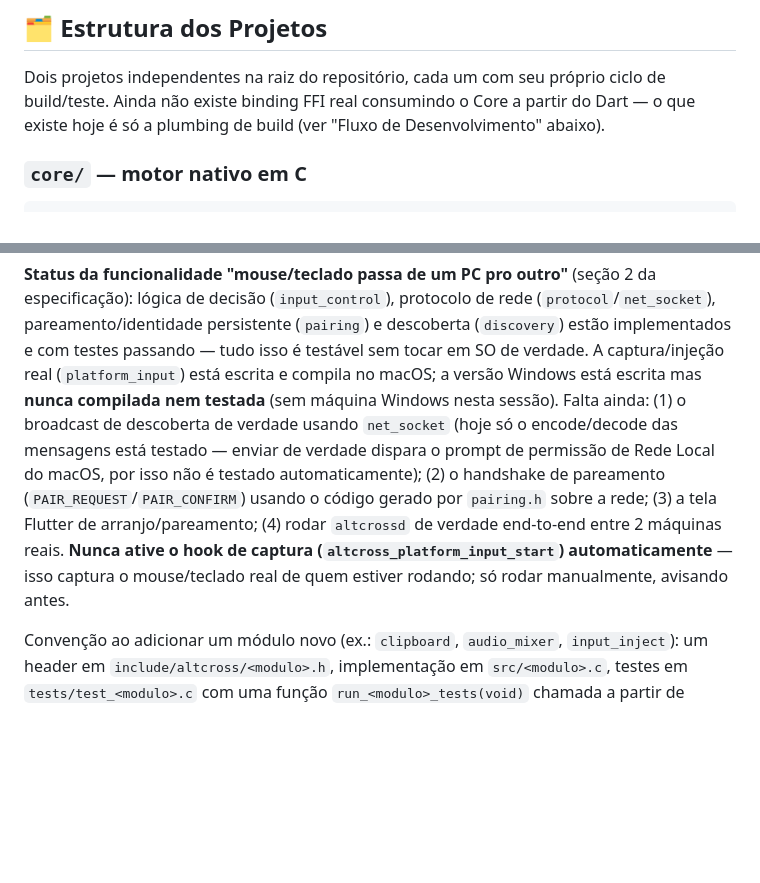
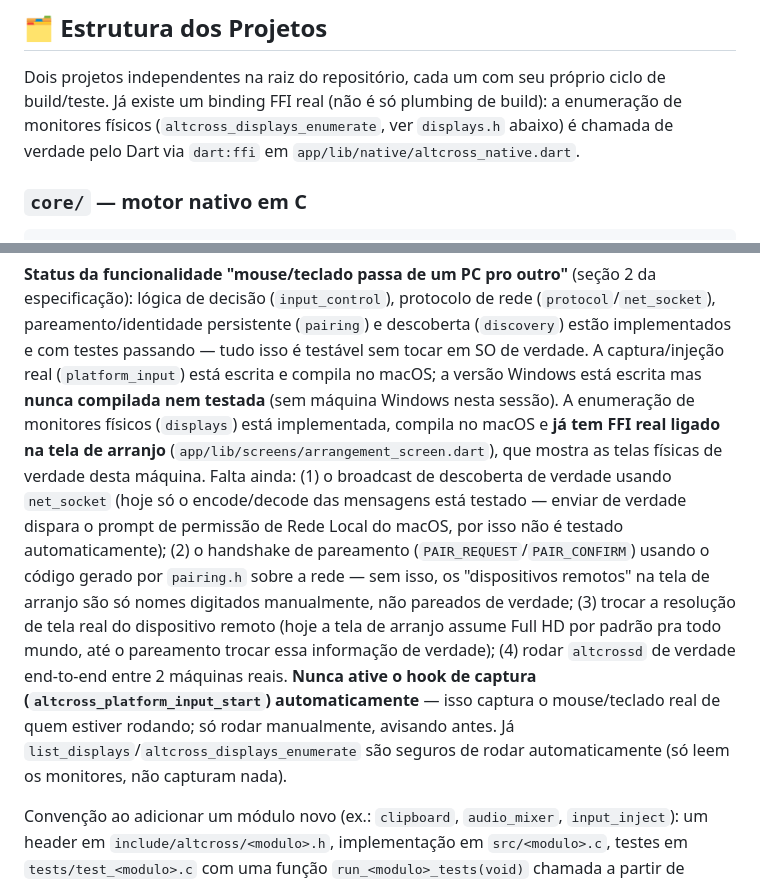
Before and after one commit to kaua-alves-queiros/AltCross, a Markdown page: AGENTS.md, 2 parts joined by grey strips. GitHub-like rendering; blank space fills up the shorter version.

```diff
--- a/AGENTS.md
+++ b/AGENTS.md
@@ -50,8 +50,9 @@ arquitetura evoluir de fato no código.
 ## 🗂️ Estrutura dos Projetos
 
 Dois projetos independentes na raiz do repositório, cada um com seu próprio ciclo de
-build/teste. Ainda não existe binding FFI real consumindo o Core a partir do Dart — o
-que existe hoje é só a plumbing de build (ver "Fluxo de Desenvolvimento" abaixo).
+build/teste. Já existe um binding FFI real (não é só plumbing de build): a enumeração
+de monitores físicos (`altcross_displays_enumerate`, ver `displays.h` abaixo) é chamada
+de verdade pelo Dart via `dart:ffi` em `app/lib/native/altcross_native.dart`.
 
 ### `core/` — motor nativo em C
 
@@ -115,15 +127,22 @@ especificação): lógica de decisão (`input_control`), protocolo de rede
 (`discovery`) estão implementados e com testes passando — tudo isso é testável sem
 tocar em SO de verdade. A captura/injeção real (`platform_input`) está escrita e
 compila no macOS; a versão Windows está escrita mas **nunca compilada nem testada**
-(sem máquina Windows nesta sessão). Falta ainda: (1) o broadcast de descoberta de
-verdade usando `net_socket` (hoje só o encode/decode das mensagens está testado — enviar
-de verdade dispara o prompt de permissão de Rede Local do macOS, por isso não é
-testado automaticamente); (2) o handshake de pareamento (`PAIR_REQUEST`/`PAIR_CONFIRM`)
-usando o código gerado por `pairing.h` sobre a rede; (3) a tela Flutter de
-arranjo/pareamento; (4) rodar `altcrossd` de verdade end-to-end entre 2 máquinas reais.
-**Nunca ative o hook de captura (`altcross_platform_input_start`) automaticamente** —
-isso captura o mouse/teclado real de quem estiver rodando; só rodar manualmente,
-avisando antes.
+(sem máquina Windows nesta sessão). A enumeração de monitores físicos (`displays`) está
+implementada, compila no macOS e **já tem FFI real ligado na tela de arranjo**
+(`app/lib/screens/arrangement_screen.dart`), que mostra as telas físicas de verdade
+desta máquina. Falta ainda: (1) o broadcast de descoberta de verdade usando
+`net_socket` (hoje só o encode/decode das mensagens está testado — enviar de verdade
+dispara o prompt de permissão de Rede Local do macOS, por isso não é testado
+automaticamente); (2) o handshake de pareamento (`PAIR_REQUEST`/`PAIR_CONFIRM`) usando
+o código gerado por `pairing.h` sobre a rede — sem isso, os "dispositivos remotos" na
+tela de arranjo são só nomes digitados manualmente, não pareados de verdade; (3) trocar
+a resolução de tela real do dispositivo remoto (hoje a tela de arranjo assume Full HD
+por padrão pra todo mundo, até o pareamento trocar essa informação de verdade); (4)
+rodar `altcrossd` de verdade end-to-end entre 2 máquinas reais. **Nunca ative o hook de
+captura (`altcross_platform_input_start`) automaticamente** — isso captura o
+mouse/teclado real de quem estiver rodando; só rodar manualmente, avisando antes. Já
+`list_displays`/`altcross_displays_enumerate` são seguros de rodar automaticamente
+(só leem os monitores, não capturam nada).
 
 Convenção ao adicionar um módulo novo (ex.: `clipboard`, `audio_mixer`, `input_inject`):
 um header em `include/altcross/<modulo>.h`, implementação em `src/<modulo>.c`, testes em
```
Also changed, not shown: other parts of AGENTS.md (+51 -17 lines).
